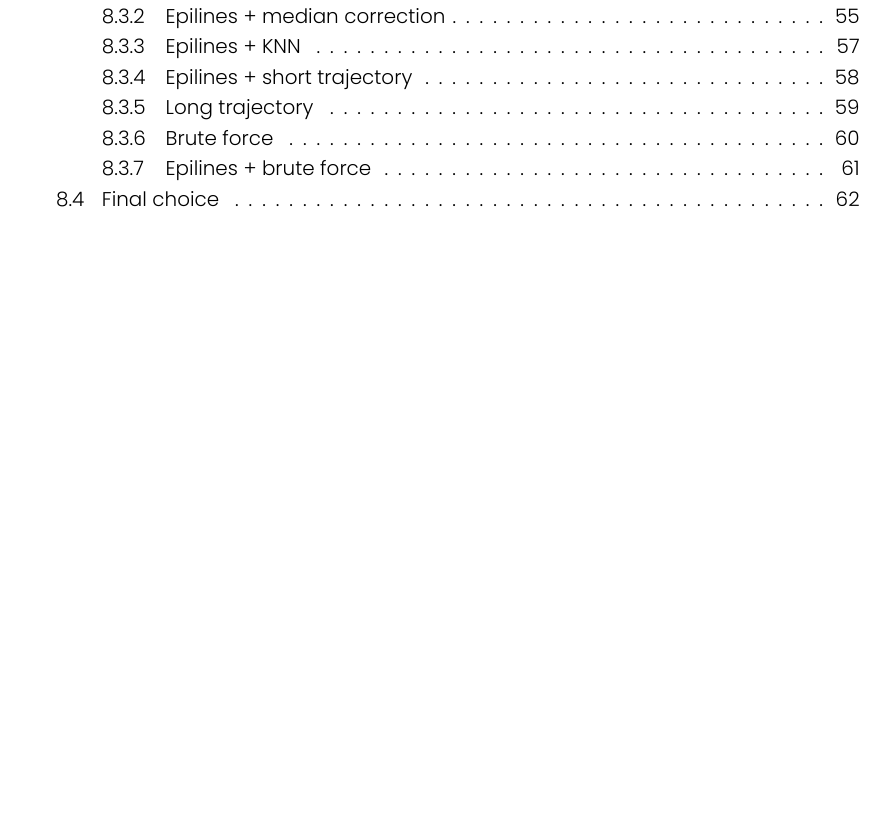
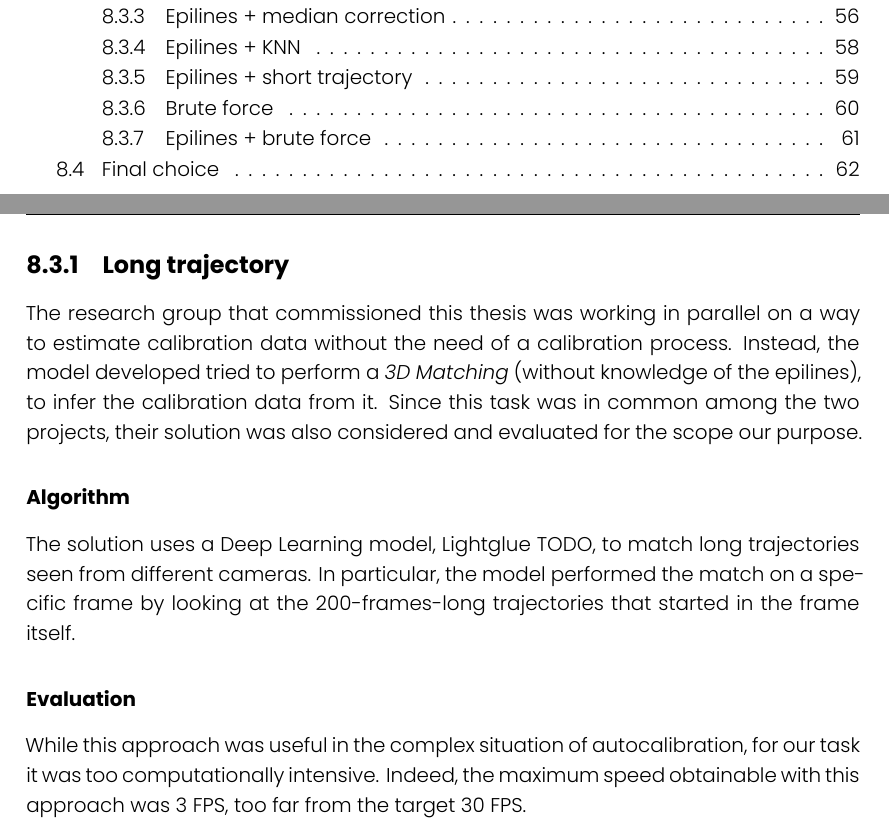
Before and after one commit to FrancescoRisso/Tesi, a LaTeX thesis (thesis.tex, which reads content/chapters/solution-match/traj.tex): part of page 7 of 81 before the commit and two parts of pages 7 and 64 of 81 after it, the two joined at a grey line, cut so that both start at the same text, the shorter picture padded with empty space. Compiled offline with XeLaTeX.

Commit message:
Long trajectories

```diff
--- a/content/chapters/solution-match/traj.tex
+++ b/content/chapters/solution-match/traj.tex
@@ -1,6 +1,16 @@
 \subsection{Long trajectory}
 \label{sec:match:traj}
 
+The research group that commissioned this thesis was working in parallel on a way to estimate calibration data without the need of a calibration process.
+Instead, the model developed tried to perform a \match* (without knowledge of the epilines), to infer the calibration data from it.
+Since this task was in common among the two projects, their solution was also considered and evaluated for the scope our purpose.
+
 \subsubsection{Algorithm}
 
+The solution uses a Deep Learning model, Lightglue TODO, to match long trajectories seen from different cameras.
+In particular, the model performed the match on a specific frame by looking at the 200-frames-long trajectories that started in the frame itself.
+
 \subsubsection{Evaluation}
+
+While this approach was useful in the complex situation of autocalibration, for our task it was too computationally intensive.
+Indeed, the maximum speed obtainable with this approach was 3 FPS, too far from the target 30 FPS.
```
Also changed, not shown: content/chapters/solution-3dmatching.tex (+1 -1 lines).
